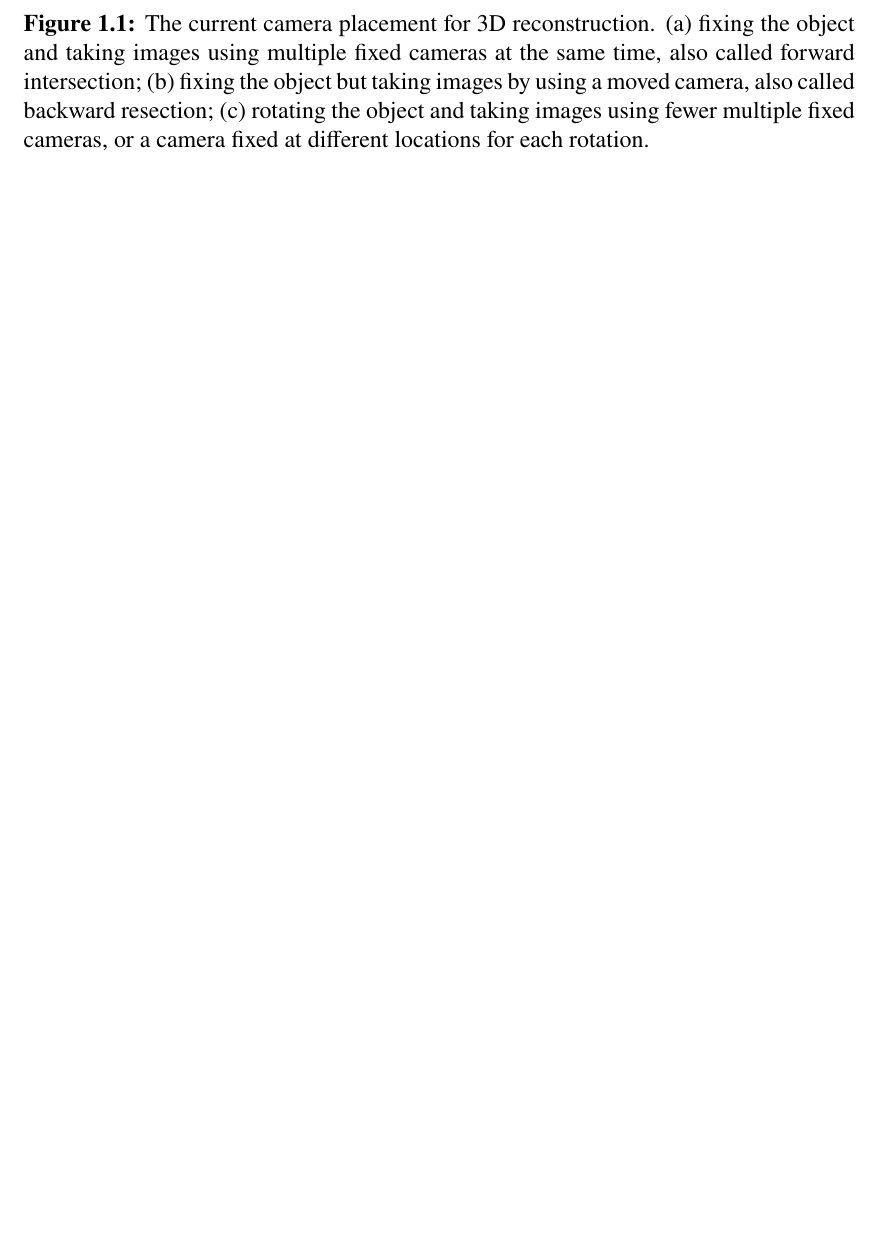
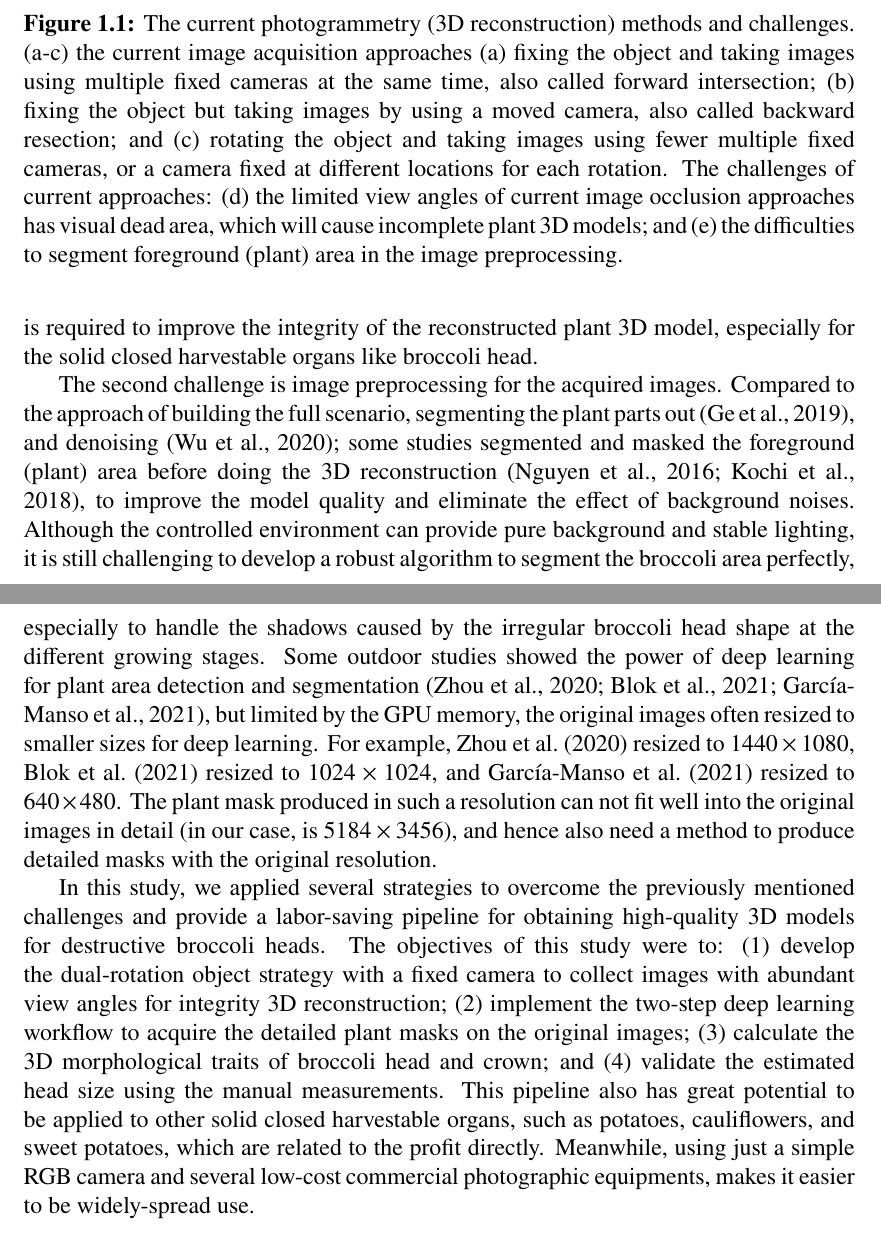
Before and after one commit to HowcanoeWang/DoctorThesis, a LaTeX thesis (thesis.tex, which reads chapter2.tex, figures/des.fig.1.tex): part of page 6 of 13 before the commit and two parts of pages 6 and 7 of 15 after it, the two joined at a grey line, cut at the place of the change, the shorter picture padded with empty space. Compiled offline with pdfLaTeX.

Commit message:
finish introduction

```diff
--- a/chapter2.tex
+++ b/chapter2.tex
@@ -11,5 +8,11 @@ To overcome the drawbacks of 2D image-based phenotyping, several studies have pa
 
 \input{figures/des.fig.1.tex}
+
+The first challenge is image acquisition for cost-effective reconstruction. Several authors used the following three approaches to acquire images (Fig.~\ref{fig:des1}): (a) fix the object and fix cameras \citep{nguyen_structured_2015}; (b) fix the object and move a camera manually \citep{xiao_image-based_2020} or using robotic arms \citep{cao_quantifying_2019,nguyen_3d_2016}; and (c) rotate the object and fix or move the camera(s) \citep{kochi_3d_2018,gao_novel_2021}. The main drawback of these imaging approaches is that it is difficult to provide fully complete view angles of plants within acceptable cost. Most methods can only capture images of the sunny side (such as the front surface of leaves and the top of broccoli crowns), while capturing images of the shaded side (such as the back surface of leaves and the downside of broccoli crowns) is more difficult and requires extreme upward viewing angles (Fig.~\ref{fig:des1}.d). Even if such images can be acquired, they often fail to align with the 3D model due to insufficient feature matching points. Hence, a solution is required to improve the integrity of the reconstructed plant 3D model, especially for the solid closed harvestable organs like broccoli head.
+
+The second challenge is image preprocessing for the acquired images. Compared to the approach of building the full scenario, segmenting the plant parts out \citep{ge_method_2019}, and denoising \citep{wu_mvs-pheno_2020}; some studies segmented and masked the foreground (plant) area before doing the 3D reconstruction \citep{nguyen_3d_2016,kochi_3d_2018}, to improve the model quality and eliminate the effect of background noises. Although the controlled environment can provide pure background and stable lighting, it is still challenging to develop a robust algorithm to segment the broccoli area perfectly, especially to handle the shadows caused by the irregular broccoli head shape at the different growing stages. Some outdoor studies showed the power of deep learning for plant area detection and segmentation \citep{zhou_monitoring_2020,blok_effect_2021,garcia_towards_2021}, but limited by the GPU memory, the original images often resized to smaller sizes for deep learning. For example, \citet{zhou_monitoring_2020} resized to $1440 \times 1080$, \citet{blok_effect_2021} resized to $1024 \times 1024$, and \citet{garcia_towards_2021} resized to $640 \times 480$. The plant mask produced in such a resolution can not fit well into the original images in detail (in our case, is $5184 \times 3456$), and hence also need a method to produce detailed masks with the original resolution.
+
+In this study, we applied several strategies to overcome the previously mentioned challenges and provide a labor-saving pipeline for obtaining high-quality 3D models for destructive broccoli heads. The objectives of this study were to: (1) develop the dual-rotation object strategy with a fixed camera to collect images with abundant view angles for integrity 3D reconstruction; (2) implement the two-step deep learning workflow to acquire the detailed plant masks on the original images; (3) calculate the 3D morphological traits of broccoli head and crown; and (4) validate the estimated head size using the manual measurements. This pipeline also has great potential to be applied to other solid closed harvestable organs, such as potatoes, cauliflowers, and sweet potatoes, which are related to the profit directly. Meanwhile, using just a simple RGB camera and several low-cost commercial photographic equipments, makes it easier to be widely-spread use.
 
 
 \section{Methods and Materials}
--- a/figures/des.fig.1.tex
+++ b/figures/des.fig.1.tex
@@ -4,8 +4,8 @@
       \includegraphics{figures/des/sfm_types.pdf}
     }
   \end{center}
-  \caption[Current photogrammetry (3D reconstruction) methods]{
-    The current camera placement for 3D reconstruction. (a) fixing the object and taking images using multiple fixed cameras at the same time, also called forward intersection; (b) fixing the object but taking images by using a moved camera, also called backward resection; (c) rotating the object and taking images using fewer multiple fixed cameras, or a camera fixed at different locations for each rotation.
+  \caption[Current photogrammetry (3D reconstruction) methods and challenges]{
+    The current photogrammetry (3D reconstruction) methods and challenges. (a-c) the current image acquisition approaches (a) fixing the object and taking images using multiple fixed cameras at the same time, also called forward intersection; (b) fixing the object but taking images by using a moved camera, also called backward resection; and (c) rotating the object and taking images using fewer multiple fixed cameras, or a camera fixed at different locations for each rotation. The challenges of current approaches: (d) the limited view angles of current image occlusion approaches has visual dead area, which will cause incomplete plant 3D models; and (e) the difficulties to segment foreground (plant) area in the image preprocessing.
   }
   \label{fig:des1}
 \end{figure}
```
Also changed, not shown: figures/des/sfm_types.pdf, chapter2.tex (5 more changed lines).
